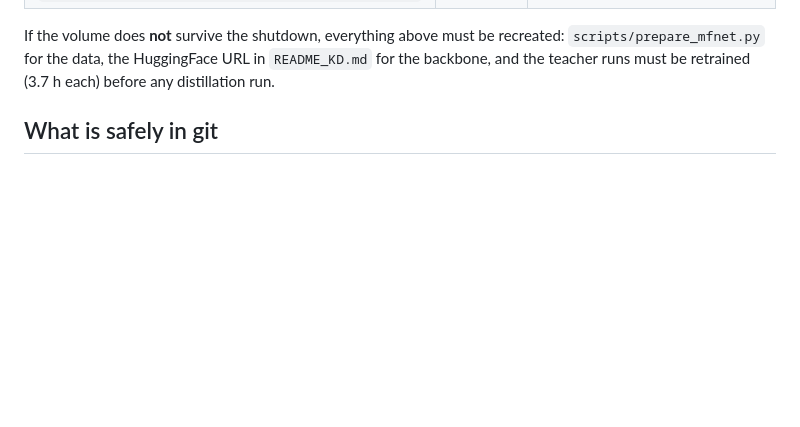
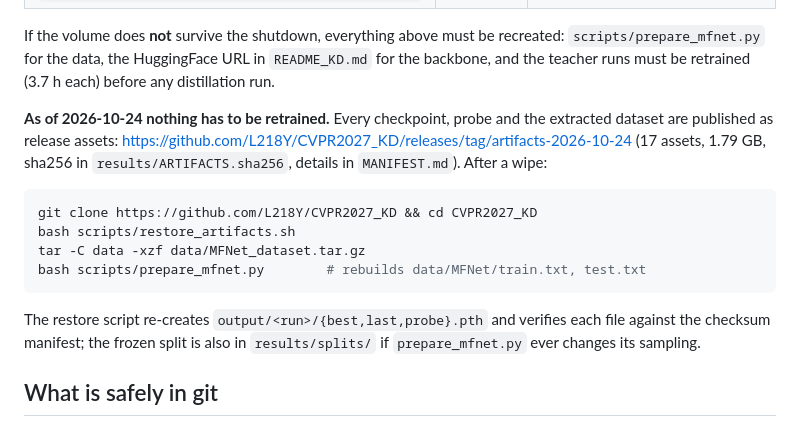
Before and after one commit to L218Y/CVPR2027_KD, a Markdown page: STATE.md, the part around the change. Drawn GitHub-style; blank space fills up the shorter version.

Commit message:
state: restore path after shutdown

````diff
--- a/STATE.md
+++ b/STATE.md
@@ -35,6 +35,23 @@ If the volume does **not** survive the shutdown, everything above must be
 recreated: `scripts/prepare_mfnet.py` for the data, the HuggingFace URL in
 `README_KD.md` for the backbone, and the teacher runs must be retrained
 (3.7 h each) before any distillation run.
+
+**As of 2026-10-24 nothing has to be retrained.** Every checkpoint, probe and
+the extracted dataset are published as release assets:
+<https://github.com/L218Y/CVPR2027_KD/releases/tag/artifacts-2026-10-24>
+(17 assets, 1.79 GB, sha256 in `results/ARTIFACTS.sha256`, details in
+`MANIFEST.md`). After a wipe:
+
+```bash
+git clone https://github.com/L218Y/CVPR2027_KD && cd CVPR2027_KD
+bash scripts/restore_artifacts.sh
+tar -C data -xzf data/MFNet_dataset.tar.gz
+bash scripts/prepare_mfnet.py        # rebuilds data/MFNet/train.txt, test.txt
+```
+
+The restore script re-creates `output/<run>/{best,last,probe}.pth` and verifies
+each file against the checksum manifest; the frozen split is also in
+`results/splits/` if `prepare_mfnet.py` ever changes its sampling.
 
 ## What is safely in git
 
````
